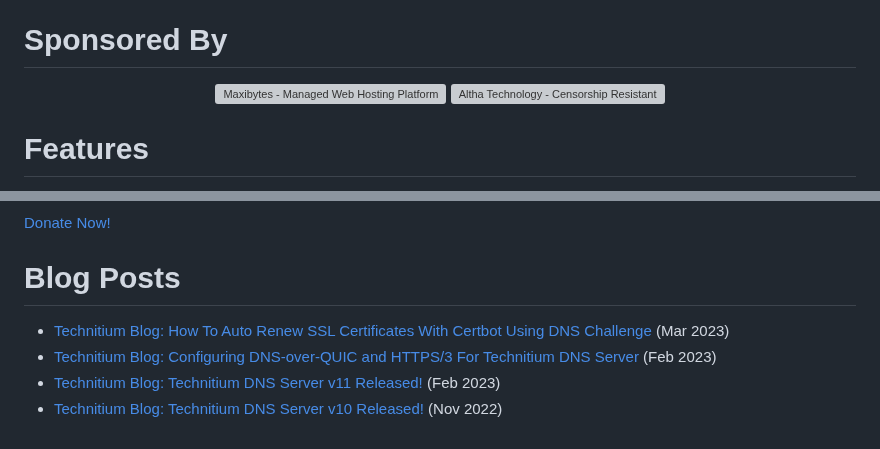
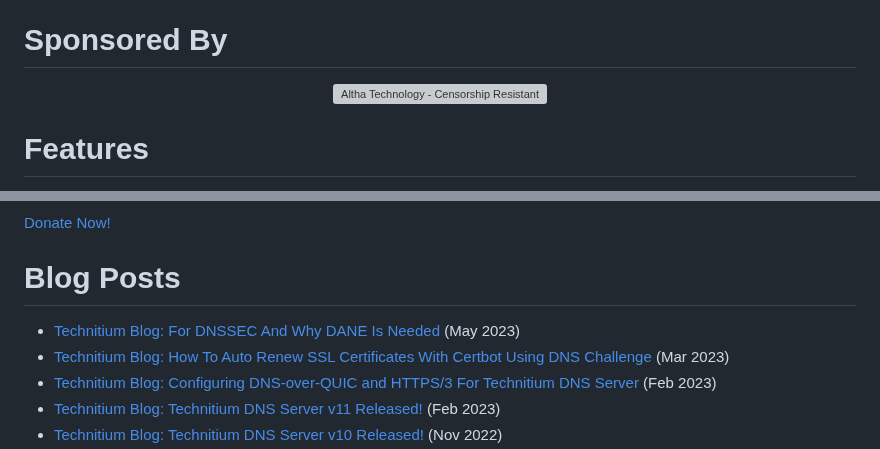
Before and after one commit to TechnitiumSoftware/DnsServer, a Markdown page: README.md, 2 parts joined by grey strips. GitHub-like rendering; grey boxes are pictures that could not be loaded.

Commit message:
Update README.md
removed sponsor and added new blog post link

```diff
--- a/README.md
+++ b/README.md
@@ -19,7 +19,6 @@ Be it a home network or an organization's network, having a locally running DNS
 
 # Sponsored By
 <p align="center">
-	<a href="https://www.maxibytes.com/" target="_blank"><img src="https://technitium.com/img/logo-maxibytes.svg" width="200" alt="Maxibytes - Managed Web Hosting Platform" title="Maxibytes - Managed Web Hosting Platform" /></a>
 	<a href="https://althatech.com/" target="_blank"><img src="https://technitium.com/img/logo-althatech.png" width="250" alt="Altha Technology - Censorship Resistant Data Services" title="Altha Technology - Censorship Resistant Data Services" /></a>
 </p>
 
@@ -108,6 +107,7 @@ Make contribution to Technitium and help making new software, updates, and featu
 [Donate Now!](https://www.patreon.com/technitium)
 
 # Blog Posts
+- [Technitium Blog: For DNSSEC And Why DANE Is Needed](https://blog.technitium.com/2023/05/for-dnssec-and-why-dane-is-needed.html) (May 2023)
 - [Technitium Blog: How To Auto Renew SSL Certificates With Certbot Using DNS Challenge](https://blog.technitium.com/2023/03/how-to-auto-renew-ssl-certificates-with.html) (Mar 2023)
 - [Technitium Blog: Configuring DNS-over-QUIC and HTTPS/3 For Technitium DNS Server](https://blog.technitium.com/2023/02/configuring-dns-over-quic-and-https3.html) (Feb 2023)
 - [Technitium Blog: Technitium DNS Server v11 Released!](https://blog.technitium.com/2023/02/technitium-dns-server-v11-released.html) (Feb 2023)
```
